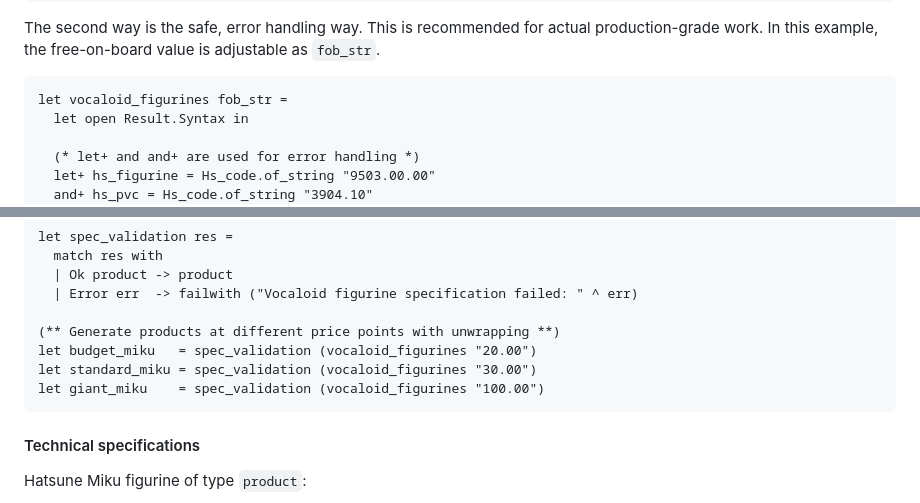
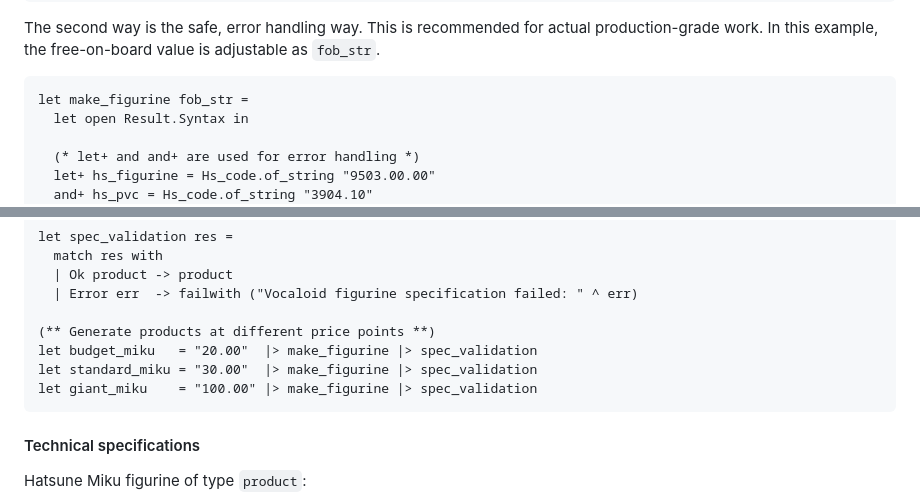
Before and after one commit to nguyenhoangan-monkey/cptpp-calculator, a Markdown page: README.md, 2 parts joined by grey strips. GitHub-like rendering.

Commit message:
brush up syntax

````diff
--- a/README.md
+++ b/README.md
@@ -55,7 +55,7 @@ let akita_neru = Good.of_strings_exn
 The second way is the safe, error handling way. This is recommended for actual production-grade work. In this example, the free-on-board value is adjustable as `fob_str`.
 
 ```ocaml
-let vocaloid_figurines fob_str =
+let make_figurine fob_str =
   let open Result.Syntax in
 
   (* let+ and and+ are used for error handling *)
@@ -87,10 +87,10 @@ let spec_validation res =
   | Ok product -> product
   | Error err  -> failwith ("Vocaloid figurine specification failed: " ^ err)
 
-(** Generate products at different price points with unwrapping **)
-let budget_miku   = spec_validation (vocaloid_figurines "20.00")
-let standard_miku = spec_validation (vocaloid_figurines "30.00")
-let giant_miku    = spec_validation (vocaloid_figurines "100.00")
+(** Generate products at different price points **)
+let budget_miku   = "20.00"  |> make_figurine |> spec_validation
+let standard_miku = "30.00"  |> make_figurine |> spec_validation
+let giant_miku    = "100.00" |> make_figurine |> spec_validation
 ```
 
 
````
